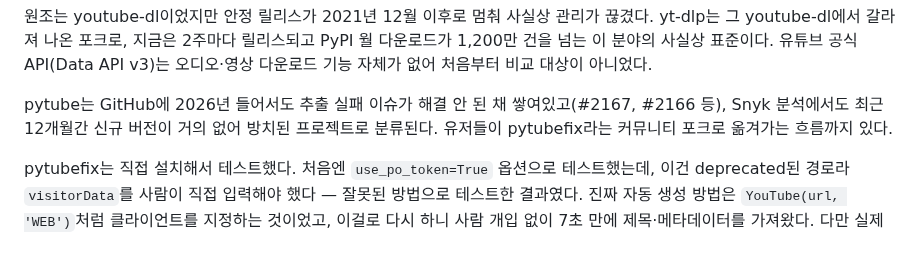
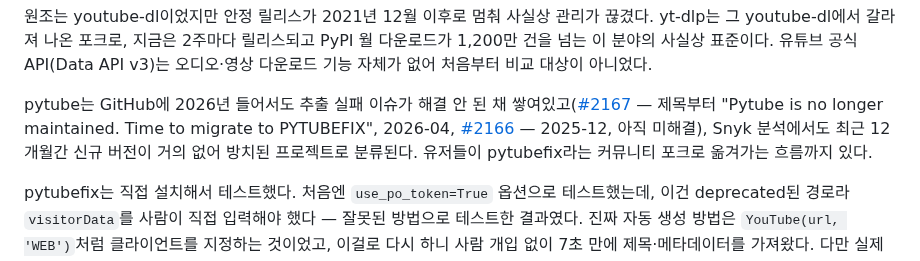
Before and after one commit to 7inug1/digestube, a Markdown page: notes/01-yt-dlp.md, the part around the change. Drawn GitHub-style.

Commit message:
docs: yt-dlp 노트: pytube 이슈 링크 추가, #2167 제목이 결정적 근거였음을 명시

```diff
--- a/notes/01-yt-dlp.md
+++ b/notes/01-yt-dlp.md
@@ -13,7 +13,7 @@
 
 원조는 youtube-dl이었지만 안정 릴리스가 2021년 12월 이후로 멈춰 사실상 관리가 끊겼다. yt-dlp는 그 youtube-dl에서 갈라져 나온 포크로, 지금은 2주마다 릴리스되고 PyPI 월 다운로드가 1,200만 건을 넘는 이 분야의 사실상 표준이다. 유튜브 공식 API(Data API v3)는 오디오·영상 다운로드 기능 자체가 없어 처음부터 비교 대상이 아니었다.
 
-pytube는 GitHub에 2026년 들어서도 추출 실패 이슈가 해결 안 된 채 쌓여있고(#2167, #2166 등), Snyk 분석에서도 최근 12개월간 신규 버전이 거의 없어 방치된 프로젝트로 분류된다. 유저들이 pytubefix라는 커뮤니티 포크로 옮겨가는 흐름까지 있다.
+pytube는 GitHub에 2026년 들어서도 추출 실패 이슈가 해결 안 된 채 쌓여있고([#2167](https://github.com/pytube/pytube/issues/2167) — 제목부터 "Pytube is no longer maintained. Time to migrate to PYTUBEFIX", 2026-04, [#2166](https://github.com/pytube/pytube/issues/2166) — 2025-12, 아직 미해결), Snyk 분석에서도 최근 12개월간 신규 버전이 거의 없어 방치된 프로젝트로 분류된다. 유저들이 pytubefix라는 커뮤니티 포크로 옮겨가는 흐름까지 있다.
 
 pytubefix는 직접 설치해서 테스트했다. 처음엔 `use_po_token=True` 옵션으로 테스트했는데, 이건 deprecated된 경로라 `visitorData`를 사람이 직접 입력해야 했다 — 잘못된 방법으로 테스트한 결과였다. 진짜 자동 생성 방법은 `YouTube(url, 'WEB')`처럼 클라이언트를 지정하는 것이었고, 이걸로 다시 하니 사람 개입 없이 7초 만에 제목·메타데이터를 가져왔다. 다만 실제 오디오 다운로드까지 진행하면 `SABRError: Stream protection status: PoToken PENDING`으로 실패했다. 만들어진 파일도 1.1MB짜리 미완성본이었다(같은 영상을 yt-dlp로 받으면 9.99MB 완성본이 나온다). 즉 pytubefix의 자동 토큰 생성은 메타데이터 조회는 통과시키지만, 실제 스트림 다운로드 단계의 SABR 보호까지는 못 뚫는다. yt-dlp는 `player_client=android` 옵션으로 이 SABR 문제 자체를 우회하는 경로를 타서 다운로드까지 완전히 자동으로 끝낸다. pytubefix가 탈락한 이유는 활발함이 부족해서가 아니라, 메타데이터는 되고 실제 다운로드는 안 되는 상태이기 때문이다.
 
```
